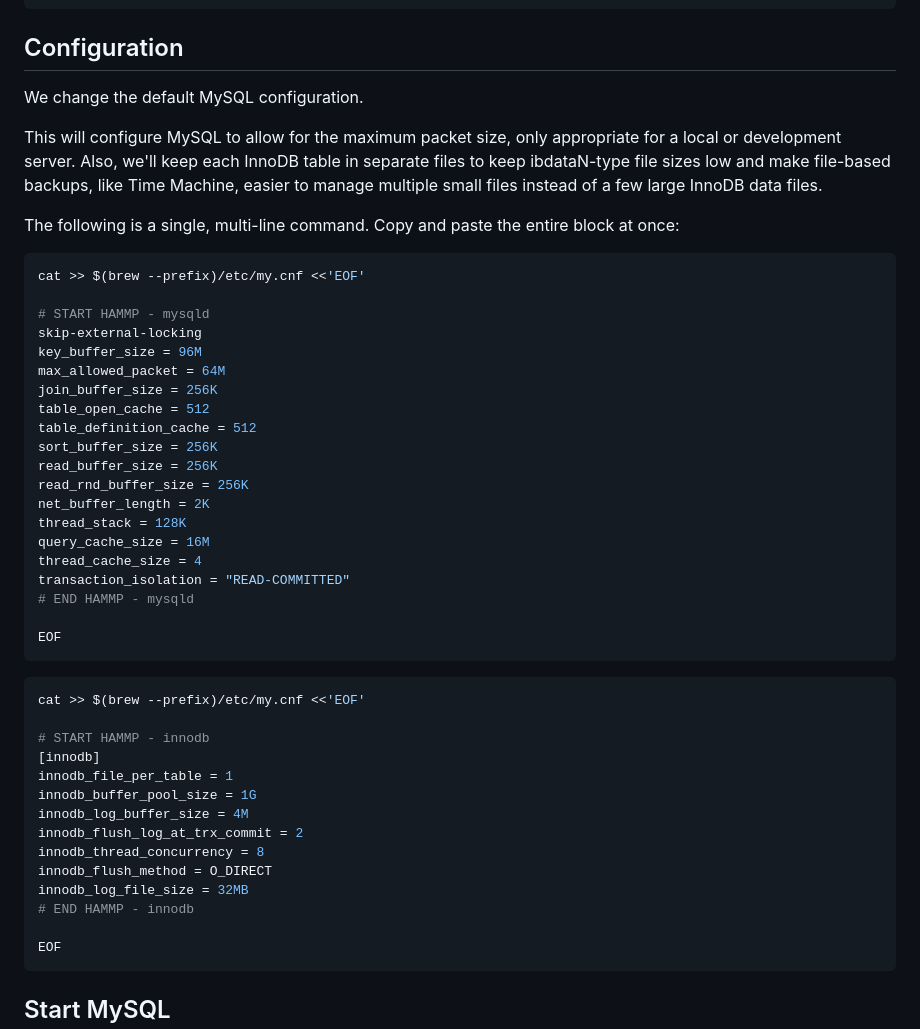
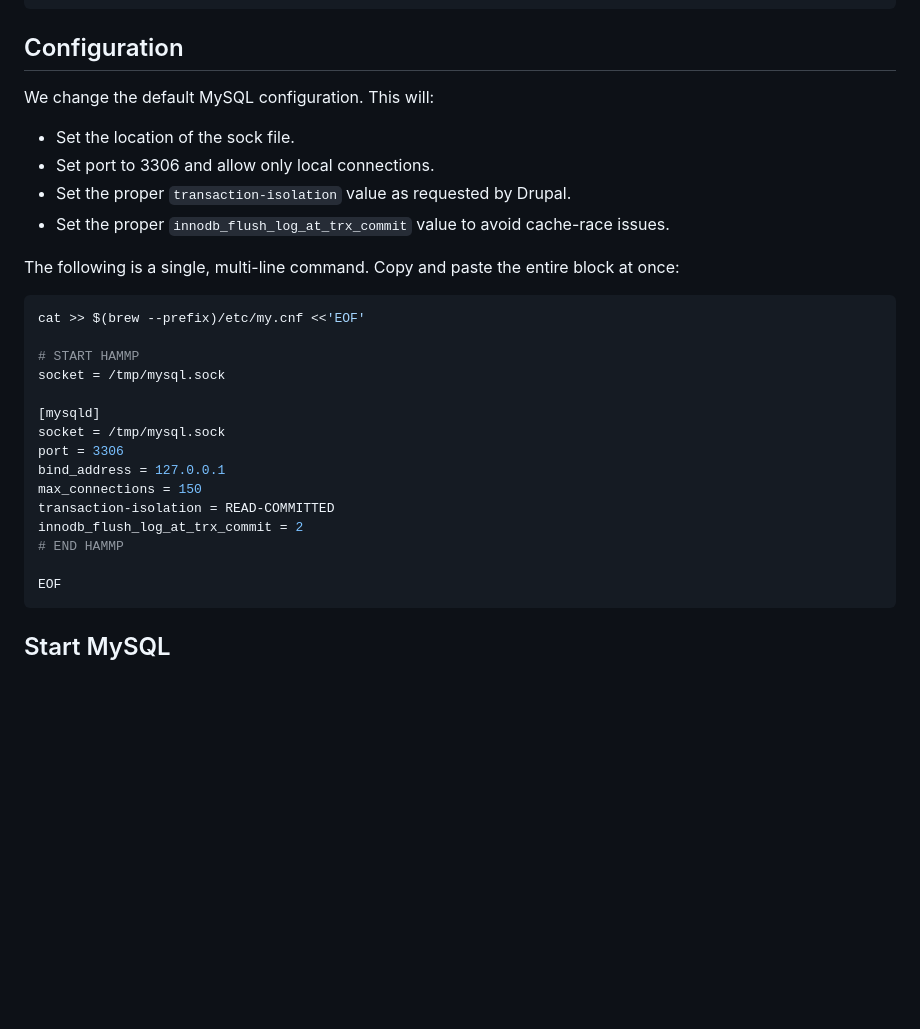
Before and after one commit to zero2one/HAMmP, a Markdown page: documentation/Installation/MySQL.md, the part around the change. GitHub-like rendering; blank space fills up the shorter version.

Commit message:
Update MySQL documentation
Updated the minimal configuration file.

````diff
--- a/documentation/Installation/MySQL.md
+++ b/documentation/Installation/MySQL.md
@@ -17,13 +17,13 @@ brew install mysql
 
 ## Configuration
 
-We change the default MySQL configuration.
+We change the default MySQL configuration. This will:
 
-This will configure MySQL to allow for the maximum packet size, only
-appropriate for a local or development server. Also, we'll keep each InnoDB
-table in separate files to keep ibdataN-type file sizes low and make
-file-based backups, like Time Machine, easier to manage multiple small files
-instead of a few large InnoDB data files.
+- Set the location of the sock file.
+- Set port to 3306 and allow only local connections.
+- Set the proper `transaction-isolation` value as requested by Drupal.
+- Set the proper `innodb_flush_log_at_trx_commit` value to avoid cache-race
+  issues.
 
 The following is a single, multi-line command. Copy and paste the entire
 block at once:
@@ -31,39 +31,17 @@ block at once:
 ```shell
 cat >> $(brew --prefix)/etc/my.cnf <<'EOF'
 
-# START HAMMP - mysqld
-skip-external-locking
-key_buffer_size = 96M
-max_allowed_packet = 64M
-join_buffer_size = 256K
-table_open_cache = 512
-table_definition_cache = 512
-sort_buffer_size = 256K
-read_buffer_size = 256K
-read_rnd_buffer_size = 256K
-net_buffer_length = 2K
-thread_stack = 128K
-query_cache_size = 16M
-thread_cache_size = 4
-transaction_isolation = "READ-COMMITTED"
-# END HAMMP - mysqld
+# START HAMMP
+socket = /tmp/mysql.sock
 
-EOF
-```
-
-```shell
-cat >> $(brew --prefix)/etc/my.cnf <<'EOF'
-
-# START HAMMP - innodb
-[innodb]
-innodb_file_per_table = 1
-innodb_buffer_pool_size = 1G
-innodb_log_buffer_size = 4M
+[mysqld]
+socket = /tmp/mysql.sock
+port = 3306
+bind_address = 127.0.0.1
+max_connections = 150
+transaction-isolation = READ-COMMITTED
 innodb_flush_log_at_trx_commit = 2
-innodb_thread_concurrency = 8
-innodb_flush_method = O_DIRECT
-innodb_log_file_size = 32MB
-# END HAMMP - innodb
+# END HAMMP
 
 EOF
 ```
````
